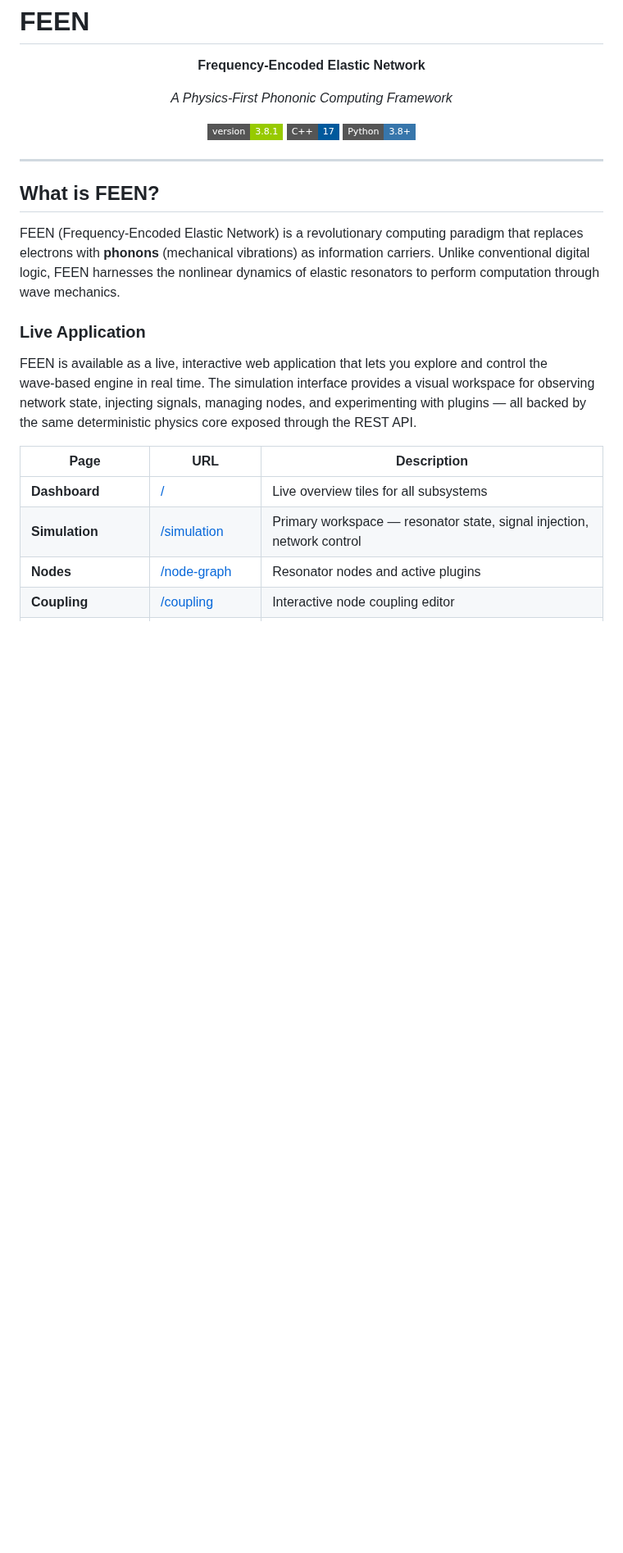
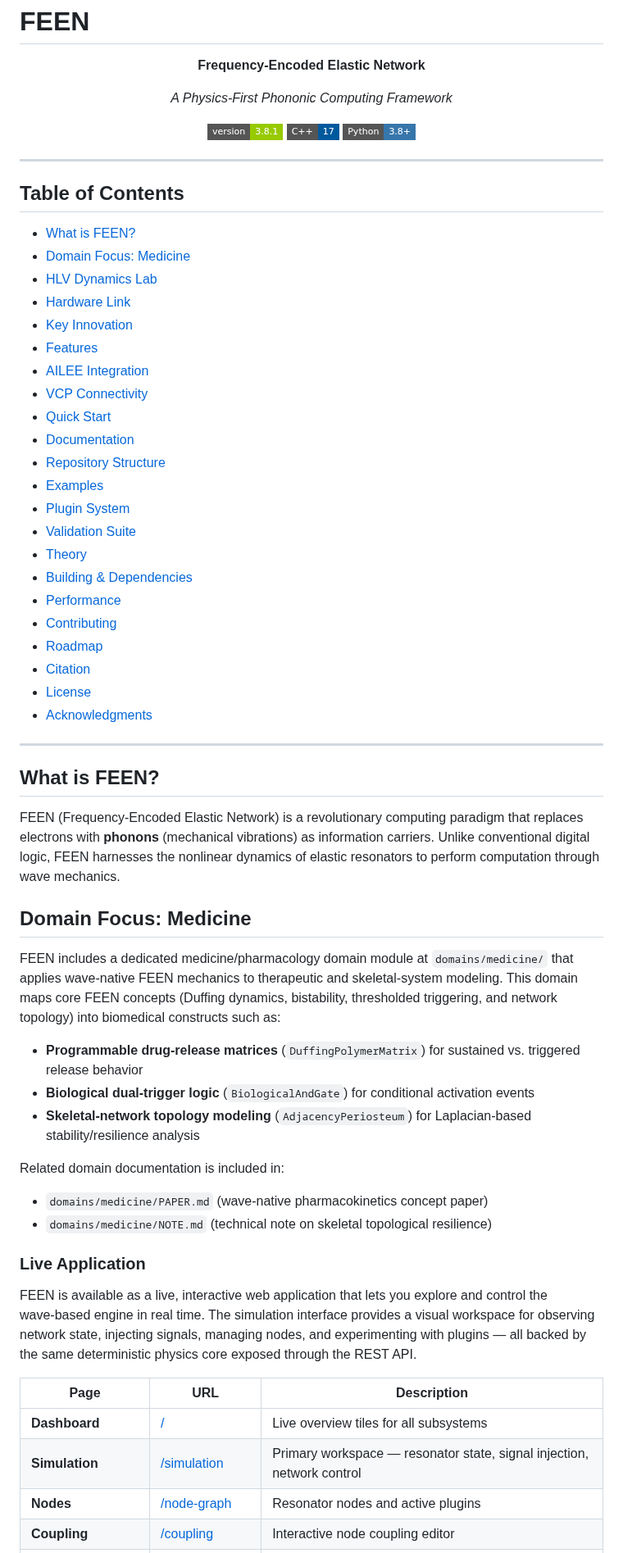
Before and after one commit to dfeen87/FEEN, a Markdown page: README.md, the part around the change. Shown at 82% size. Drawn GitHub-style; badges without logos; blank space fills up the shorter version.

Commit message:
Add README table of contents and medicine domain section
Agent-Logs-Url: https://github.com/dfeen87/FEEN/sessions/310ad7f9-9e2e-4272-8100-294023fb61df

Co-authored-by: dfeen87 <158860247+dfeen87@users.noreply.github.com>

```diff
--- a/README.md
+++ b/README.md
@@ -14,9 +14,48 @@
 
 ---
 
+## Table of Contents
+
+- [What is FEEN?](#what-is-feen)
+- [Domain Focus: Medicine](#domain-focus-medicine)
+- [HLV Dynamics Lab](#hlv-dynamics-lab)
+- [Hardware Link](#hardware-link)
+- [Key Innovation](#key-innovation)
+- [Features](#features)
+- [AILEE Integration](#ailee-integration)
+- [VCP Connectivity](#vcp-connectivity)
+- [Quick Start](#quick-start)
+- [Documentation](#documentation)
+- [Repository Structure](#repository-structure)
+- [Examples](#examples)
+- [Plugin System](#plugin-system)
+- [Validation Suite](#validation-suite)
+- [Theory](#theory)
+- [Building & Dependencies](#building--dependencies)
+- [Performance](#performance)
+- [Contributing](#contributing)
+- [Roadmap](#-roadmap)
+- [Citation](#citation)
+- [License](#license)
+- [Acknowledgments](#acknowledgments)
+
+---
+
 ## What is FEEN?
 
 FEEN (Frequency-Encoded Elastic Network) is a revolutionary computing paradigm that replaces electrons with **phonons** (mechanical vibrations) as information carriers. Unlike conventional digital logic, FEEN harnesses the nonlinear dynamics of elastic resonators to perform computation through wave mechanics.
+
+## Domain Focus: Medicine
+
+FEEN includes a dedicated medicine/pharmacology domain module at `domains/medicine/` that applies wave-native FEEN mechanics to therapeutic and skeletal-system modeling. This domain maps core FEEN concepts (Duffing dynamics, bistability, thresholded triggering, and network topology) into biomedical constructs such as:
+
+- **Programmable drug-release matrices** (`DuffingPolymerMatrix`) for sustained vs. triggered release behavior
+- **Biological dual-trigger logic** (`BiologicalAndGate`) for conditional activation events
+- **Skeletal-network topology modeling** (`AdjacencyPeriosteum`) for Laplacian-based stability/resilience analysis
+
+Related domain documentation is included in:
+- `domains/medicine/PAPER.md` (wave-native pharmacokinetics concept paper)
+- `domains/medicine/NOTE.md` (technical note on skeletal topological resilience)
 
 ### Live Application
 
```
